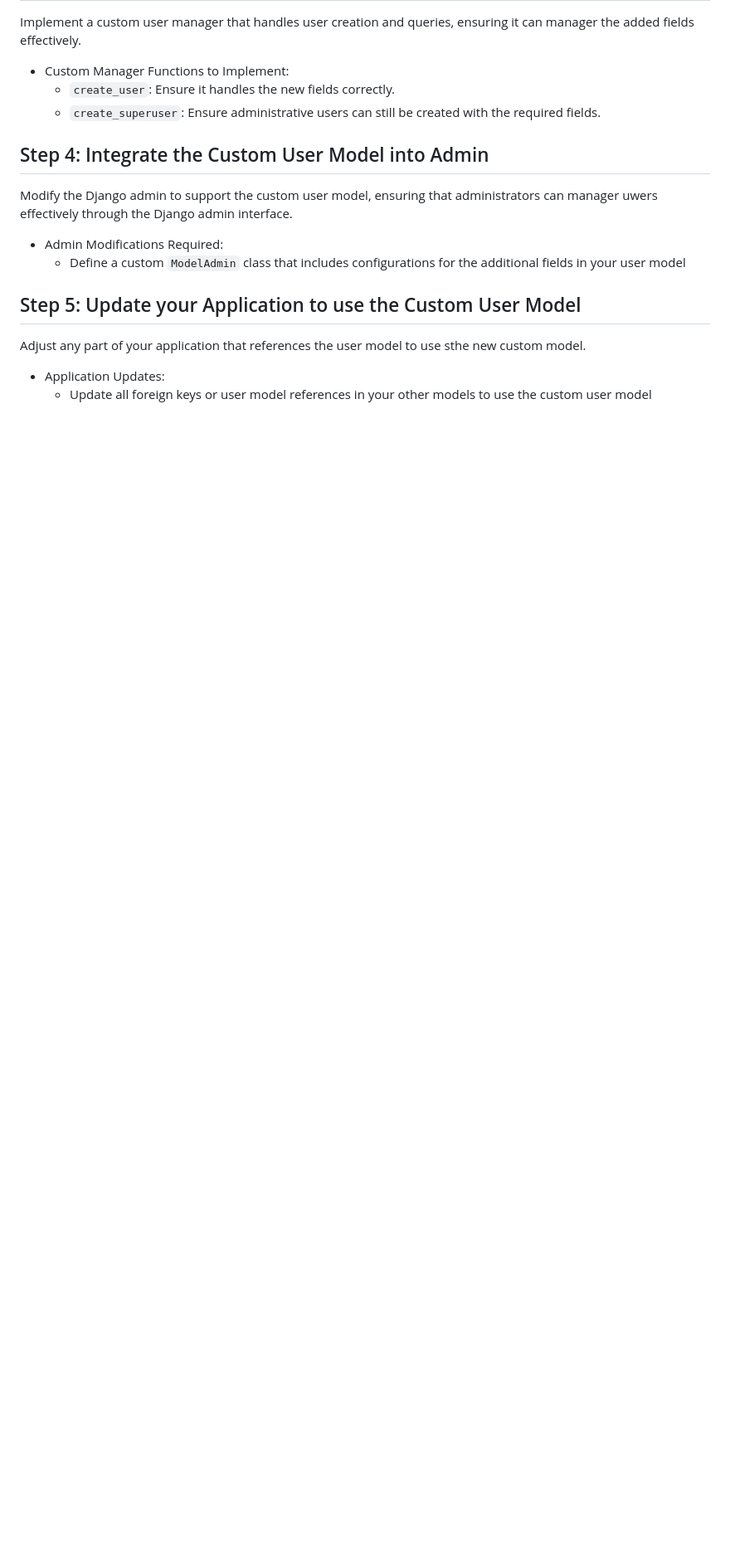
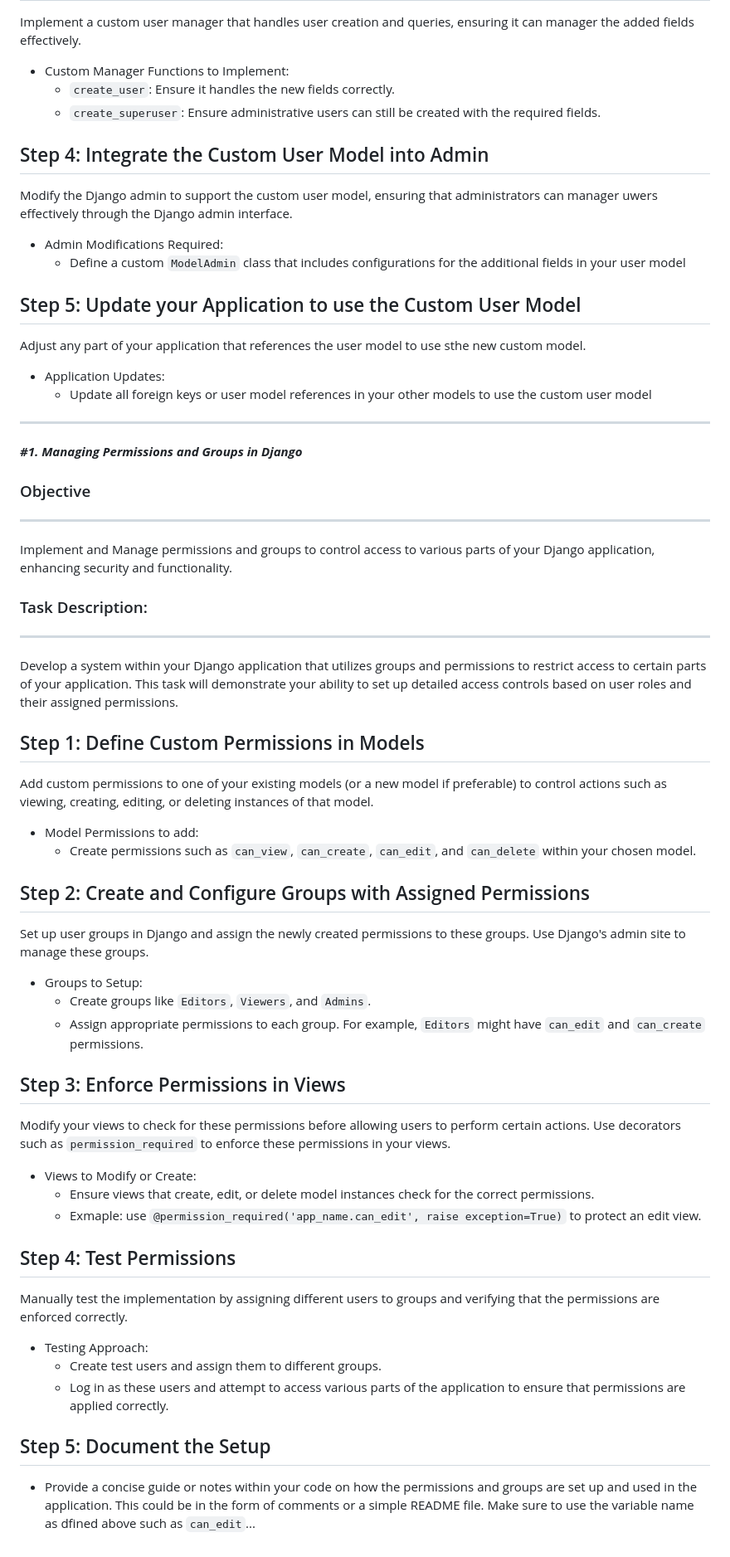
Before and after one commit to lameckirungu/Alx_DjangoLearnLab, a Markdown page: advanced_features_and_security/LibraryProject/README.md, the part around the change. Shown at 83% size. GitHub-like rendering; blank space fills up the shorter version.

Commit message:
feat: add tasks for managing permissions and groups in Django application

```diff
--- a/advanced_features_and_security/LibraryProject/README.md
+++ b/advanced_features_and_security/LibraryProject/README.md
@@ -60,3 +60,48 @@ Step 5: Update your Application to use the Custom User Model
 Adjust any part of your application that references the user model to use sthe new custom model.
 - Application Updates:
     - Update all foreign keys or user model references in your other models to use the custom user model
+
+---
+_**#1. Managing Permissions and Groups in Django**_
+
+### Objective
+---
+Implement and Manage permissions and groups to control access to various parts of your Django application, enhancing security and functionality.
+
+### Task Description:
+---
+Develop a system within your Django application that utilizes groups and permissions to restrict access to certain parts of your application. This task will demonstrate your ability to set up detailed access controls based on user roles and their assigned permissions.
+
+Step 1: Define Custom Permissions in Models
+---
+Add custom permissions to one of your existing models (or a new model if preferable) to control actions such as viewing, creating, editing, or deleting instances of that model.
+- Model Permissions to add:
+    - Create permissions such as `can_view`, `can_create`, `can_edit`, and `can_delete` within your chosen model.
+
+Step 2: Create and Configure Groups with Assigned Permissions
+---
+Set up user groups in Django and assign the newly created permissions to these groups. Use Django's admin site to manage these groups.
+
+- Groups to Setup:
+    - Create groups like `Editors`, `Viewers`, and `Admins`.
+    - Assign appropriate permissions to each group. For example, `Editors` might have `can_edit` and `can_create` permissions.
+
+
+Step 3: Enforce Permissions in Views
+---
+Modify your views to check for these permissions before allowing users to perform certain actions. Use decorators such as `permission_required` to enforce these permissions in your views.
+- Views to Modify or Create:
+    - Ensure views that create, edit, or delete model instances check for the correct permissions.
+    - Exmaple: use
+    `@permission_required('app_name.can_edit', raise exception=True)` to protect an edit view.
+
+Step 4: Test Permissions
+---
+Manually test the implementation by assigning different users to groups and verifying that the permissions are enforced correctly.
+- Testing Approach:
+    - Create test users and assign them to different groups.
+    - Log in as these users and attempt to access various parts of the application to ensure that permissions are applied correctly.
+
+Step 5: Document the Setup
+---
+- Provide a concise guide or notes within your code on how the permissions and groups are set up and used in the application. This could be in the form of comments or a simple README file. Make sure to use the variable name as dfined above such as `can_edit`...
```
